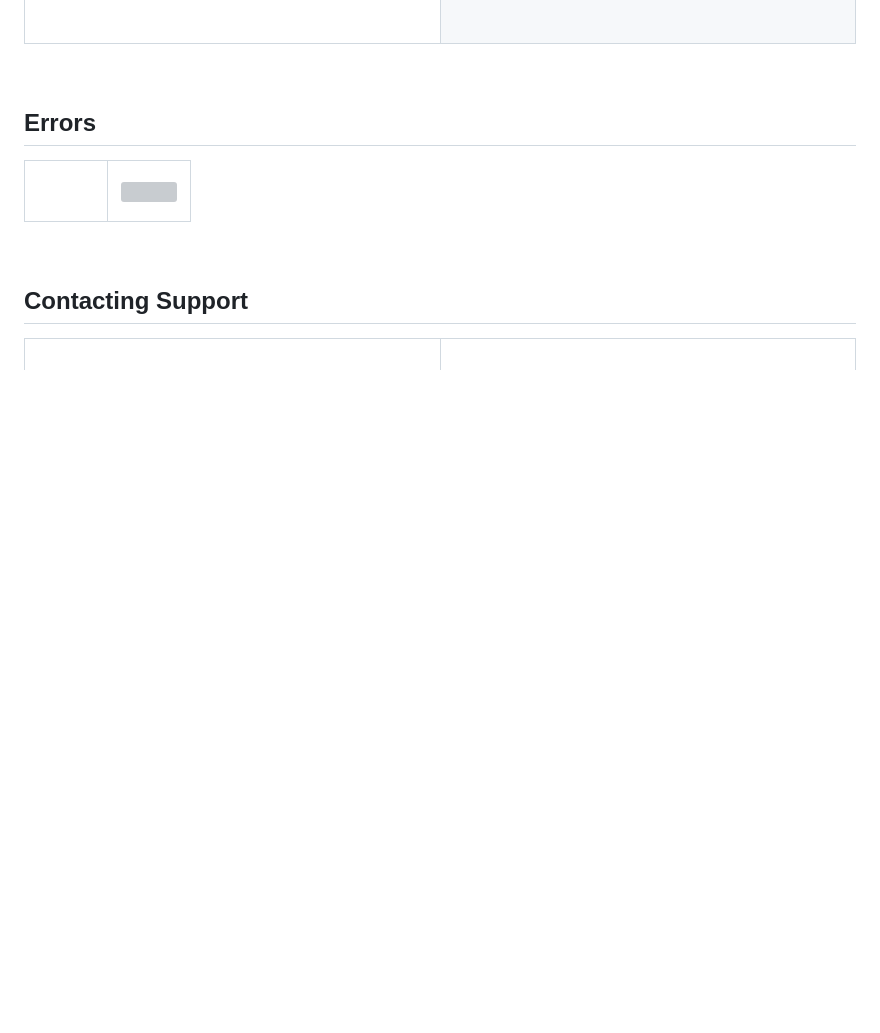
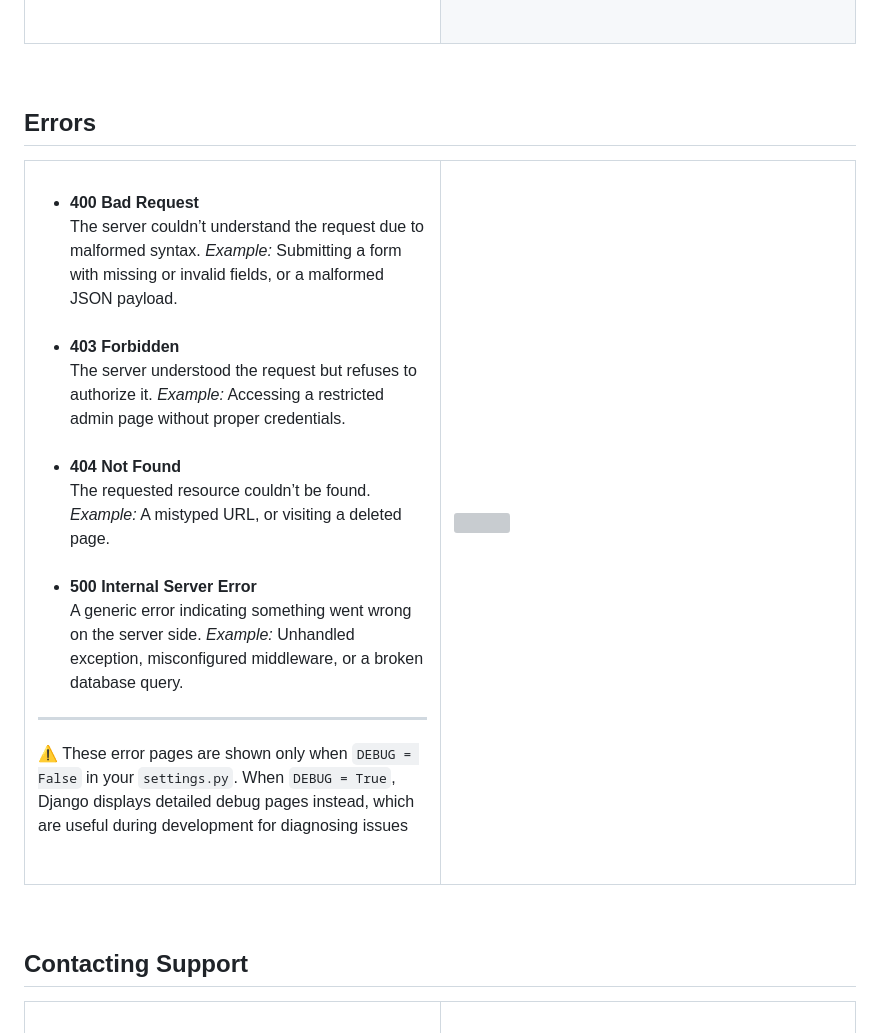
Before and after one commit to gubrus50/django5-tutorial, a Markdown page: README.md, the part around the change. GitHub-like rendering; blank space fills up the shorter version; grey boxes are pictures that could not be loaded.

```diff
--- a/README.md
+++ b/README.md
@@ -211,6 +211,33 @@
   <tr>
     <td width="50%" valign="top">
       <br>
+      <ul>
+        <li>
+          <strong>400 Bad Request</strong><br>
+          The server couldn’t understand the request due to malformed syntax.
+          <em>Example:</em> Submitting a form with missing or invalid fields, or a malformed JSON payload.
+        </li>
+        <br>
+        <li>
+          <strong>403 Forbidden</strong><br>
+          The server understood the request but refuses to authorize it.
+          <em>Example:</em> Accessing a restricted admin page without proper credentials.
+        </li>
+        <br>
+        <li>
+          <strong>404 Not Found</strong><br>
+          The requested resource couldn’t be found.<br>
+          <em>Example:</em> A mistyped URL, or visiting a deleted page.
+        </li>
+        <br>
+        <li>
+          <strong>500 Internal Server Error</strong><br>
+          A generic error indicating something went wrong on the server side.
+          <em>Example:</em> Unhandled exception, misconfigured middleware, or a broken database query.
+        </li>
+      </ul>
+      <hr>
+      <p>⚠️ These error pages are shown only when <code>DEBUG = False</code> in your <code>settings.py</code>. When <code>DEBUG = True</code>, Django displays detailed debug pages instead, which are useful during development for diagnosing issues</p>
       <br>
     </td>
     <td width="50%"><img src="https://github.com/gubrus50/django5-tutorial/blob/main/screenshots/animated/errors.webp"></td>
```
